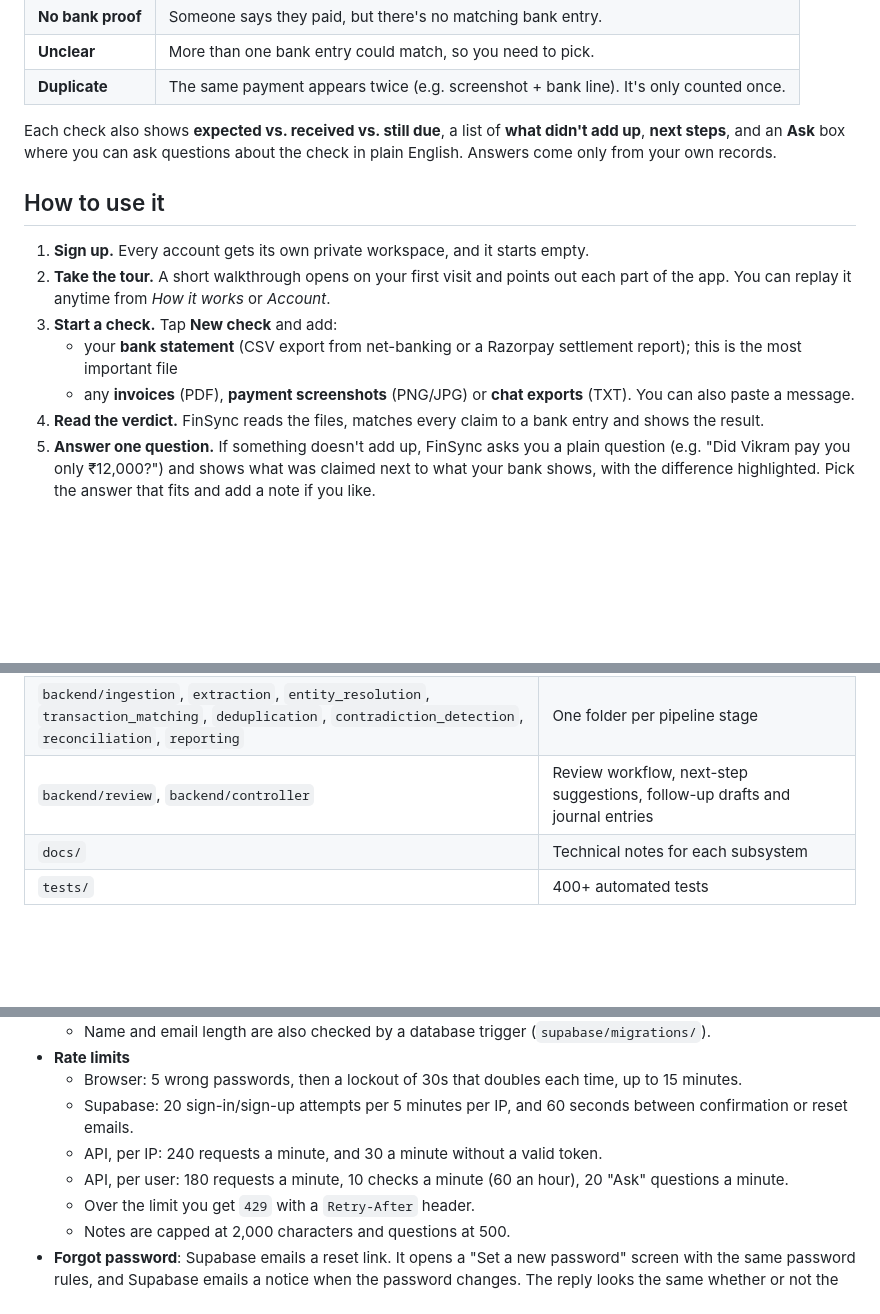
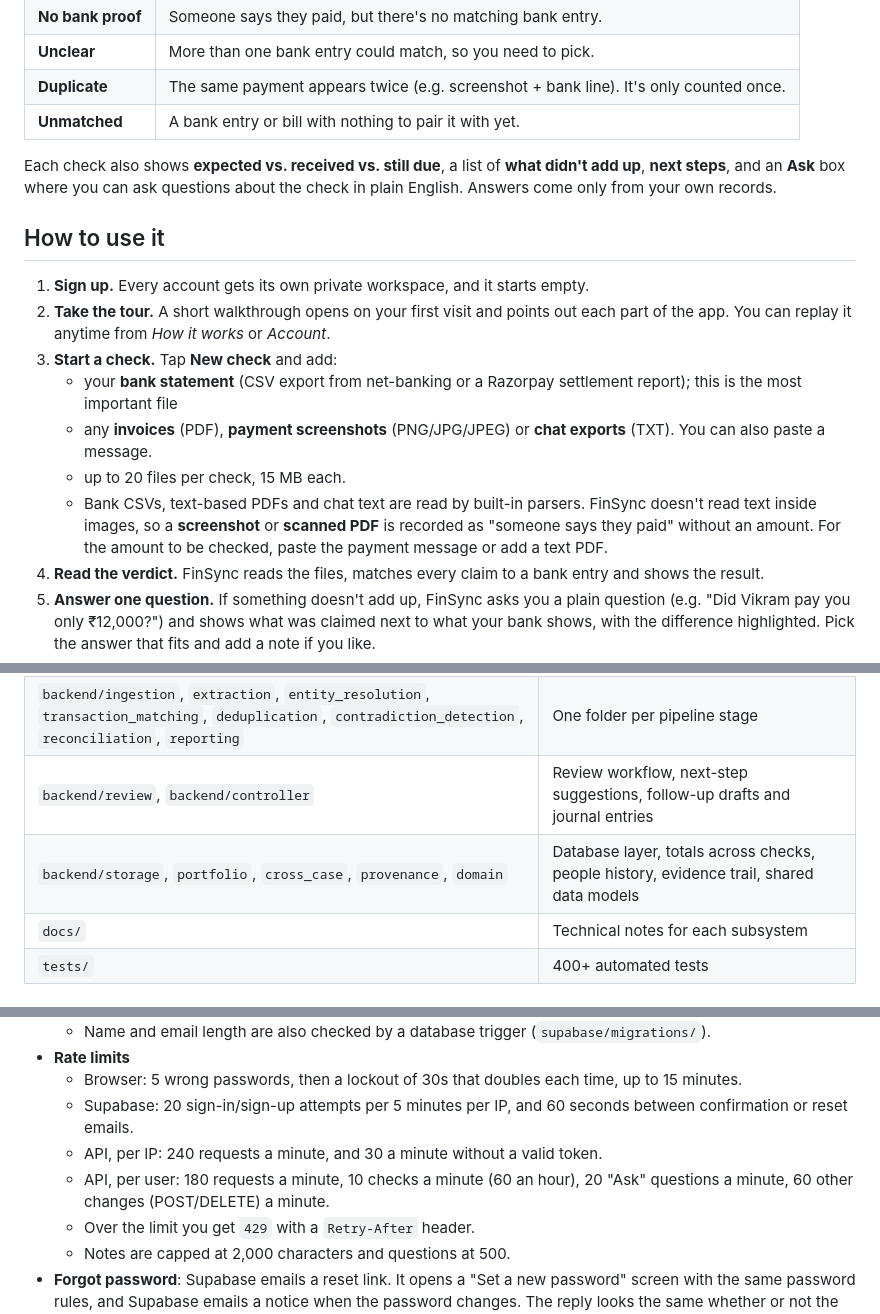
Before and after one commit to Itsmedexexplorer/Finsync, a Markdown page: README.md, 3 parts joined by grey strips. GitHub-like rendering; blank space fills up the shorter version.

```diff
--- a/README.md
+++ b/README.md
@@ -29,6 +29,7 @@ For each check you get:
 | **No bank proof** | Someone says they paid, but there's no matching bank entry. |
 | **Unclear** | More than one bank entry could match, so you need to pick. |
 | **Duplicate** | The same payment appears twice (e.g. screenshot + bank line). It's only counted once. |
+| **Unmatched** | A bank entry or bill with nothing to pair it with yet. |
 
 Each check also shows **expected vs. received vs. still due**, a list of **what didn't add up**, **next steps**, and an **Ask** box where you can ask questions about the check in plain English. Answers come only from your own records.
 
@@ -38,7 +39,9 @@ Each check also shows **expected vs. received vs. still due**, a list of **what
 2. **Take the tour.** A short walkthrough opens on your first visit and points out each part of the app. You can replay it anytime from *How it works* or *Account*.
 3. **Start a check.** Tap **New check** and add:
    - your **bank statement** (CSV export from net-banking or a Razorpay settlement report); this is the most important file
-   - any **invoices** (PDF), **payment screenshots** (PNG/JPG) or **chat exports** (TXT). You can also paste a message.
+   - any **invoices** (PDF), **payment screenshots** (PNG/JPG/JPEG) or **chat exports** (TXT). You can also paste a message.
+   - up to 20 files per check, 15 MB each.
+   - Bank CSVs, text-based PDFs and chat text are read by built-in parsers. FinSync doesn't read text inside images, so a **screenshot** or **scanned PDF** is recorded as "someone says they paid" without an amount. For the amount to be checked, paste the payment message or add a text PDF.
 4. **Read the verdict.** FinSync reads the files, matches every claim to a bank entry and shows the result.
 5. **Answer one question.** If something doesn't add up, FinSync asks you a plain question (e.g. "Did Vikram pay you only ₹12,000?") and shows what was claimed next to what your bank shows, with the difference highlighted. Pick the answer that fits and add a note if you like.
 6. **Follow up.** Create a payment reminder, a dispute notice, a request for proof, or a draft accounting entry. FinSync writes the draft from the facts in the check; you copy it and send it yourself.
@@ -98,6 +103,7 @@ Main code locations:
 | `backend/case_processing/` | The 8-stage pipeline |
 | `backend/ingestion`, `extraction`, `entity_resolution`, `transaction_matching`, `deduplication`, `contradiction_detection`, `reconciliation`, `reporting` | One folder per pipeline stage |
 | `backend/review`, `backend/controller` | Review workflow, next-step suggestions, follow-up drafts and journal entries |
+| `backend/storage`, `portfolio`, `cross_case`, `provenance`, `domain` | Database layer, totals across checks, people history, evidence trail, shared data models |
 | `docs/` | Technical notes for each subsystem |
 | `tests/` | 400+ automated tests |
 
@@ -113,7 +119,7 @@ Main code locations:
   - Browser: 5 wrong passwords, then a lockout of 30s that doubles each time, up to 15 minutes.
   - Supabase: 20 sign-in/sign-up attempts per 5 minutes per IP, and 60 seconds between confirmation or reset emails.
   - API, per IP: 240 requests a minute, and 30 a minute without a valid token.
-  - API, per user: 180 requests a minute, 10 checks a minute (60 an hour), 20 "Ask" questions a minute.
+  - API, per user: 180 requests a minute, 10 checks a minute (60 an hour), 20 "Ask" questions a minute, 60 other changes (POST/DELETE) a minute.
   - Over the limit you get `429` with a `Retry-After` header.
   - Notes are capped at 2,000 characters and questions at 500.
 - **Forgot password**: Supabase emails a reset link. It opens a "Set a new password" screen with the same password rules, and Supabase emails a notice when the password changes. The reply looks the same whether or not the email has an account, so nobody can use it to find out which emails are registered.
```
Also changed, not shown: other parts of README.md (+16 -7 lines).
